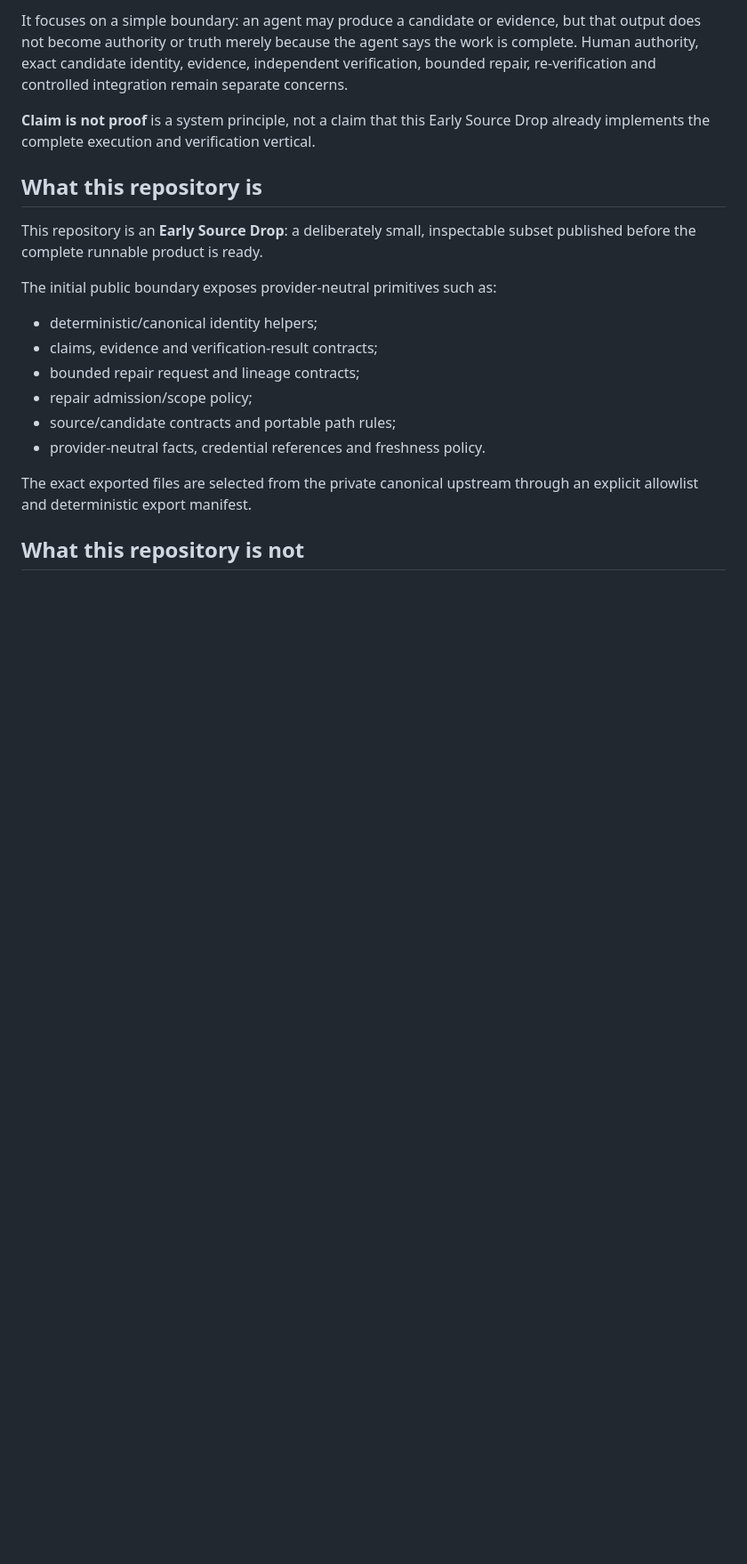
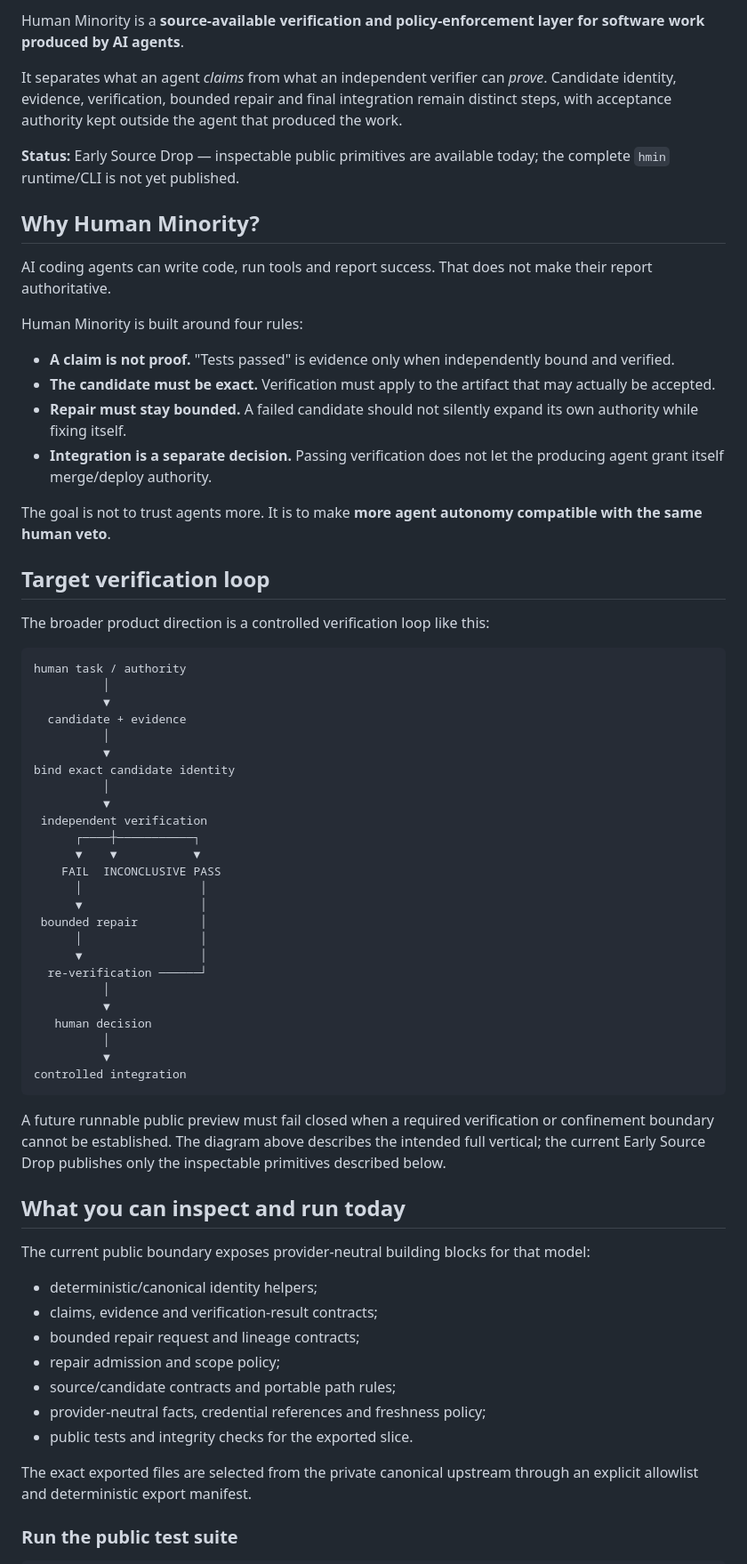
Before and after one commit to Rud0lfoRRP/Human-Minority, a Markdown page: README.md, the part around one of its changes. Shown at 89% size. Rendered like a GitHub page; blank space fills up the shorter version.

Commit message:
docs: improve public landing and discovery

````diff
--- a/README.md
+++ b/README.md
@@ -12,22 +10,70 @@ Human Minority is a source-available verification and policy-enforcement core fo
 
-It focuses on a simple boundary: an agent may produce a candidate or evidence, but that output does not become authority or truth merely because the agent says the work is complete. Human authority, exact candidate identity, evidence, independent verification, bounded repair, re-verification and controlled integration remain separate concerns.
+Human Minority is a **source-available verification and policy-enforcement layer for software work produced by AI agents**.
 
-**Claim is not proof** is a system principle, not a claim that this Early Source Drop already implements the complete execution and verification vertical.
+It separates what an agent *claims* from what an independent verifier can *prove*. Candidate identity, evidence, verification, bounded repair and final integration remain distinct steps, with acceptance authority kept outside the agent that produced the work.
 
-## What this repository is
+**Status:** Early Source Drop — inspectable public primitives are available today; the complete `hmin` runtime/CLI is not yet published.
 
-This repository is an **Early Source Drop**: a deliberately small, inspectable subset published before the complete runnable product is ready.
+## Why Human Minority?
 
-The initial public boundary exposes provider-neutral primitives such as:
+AI coding agents can write code, run tools and report success. That does not make their report authoritative.
+
+Human Minority is built around four rules:
+
+- **A claim is not proof.** "Tests passed" is evidence only when independently bound and verified.
+- **The candidate must be exact.** Verification must apply to the artifact that may actually be accepted.
+- **Repair must stay bounded.** A failed candidate should not silently expand its own authority while fixing itself.
+- **Integration is a separate decision.** Passing verification does not let the producing agent grant itself merge/deploy authority.
+
+The goal is not to trust agents more. It is to make **more agent autonomy compatible with the same human veto**.
+
+## Target verification loop
+
+The broader product direction is a controlled verification loop like this:
+
+```text
+human task / authority
+          │
+          ▼
+  candidate + evidence
+          │
+          ▼
+bind exact candidate identity
+          │
+          ▼
+ independent verification
+      ┌────┼───────────┐
+      ▼    ▼           ▼
+    FAIL  INCONCLUSIVE PASS
+      │                 │
+      ▼                 │
+ bounded repair         │
+      │                 │
+      ▼                 │
+  re-verification ──────┘
+          │
+          ▼
+   human decision
+          │
+          ▼
+controlled integration
+```
+
+A future runnable public preview must fail closed when a required verification or confinement boundary cannot be established. The diagram above describes the intended full vertical; the current Early Source Drop publishes only the inspectable primitives described below.
+
+## What you can inspect and run today
+
+The current public boundary exposes provider-neutral building blocks for that model:
 
 - deterministic/canonical identity helpers;
 - claims, evidence and verification-result contracts;
 - bounded repair request and lineage contracts;
-- repair admission/scope policy;
+- repair admission and scope policy;
 - source/candidate contracts and portable path rules;
-- provider-neutral facts, credential references and freshness policy.
+- provider-neutral facts, credential references and freshness policy;
+- public tests and integrity checks for the exported slice.
 
 The exact exported files are selected from the private canonical upstream through an explicit allowlist and deterministic export manifest.
 
-## What this repository is not
+### Run the public test suite
 
````
Also changed, not shown: other parts of README.md (+47 -52 lines).
